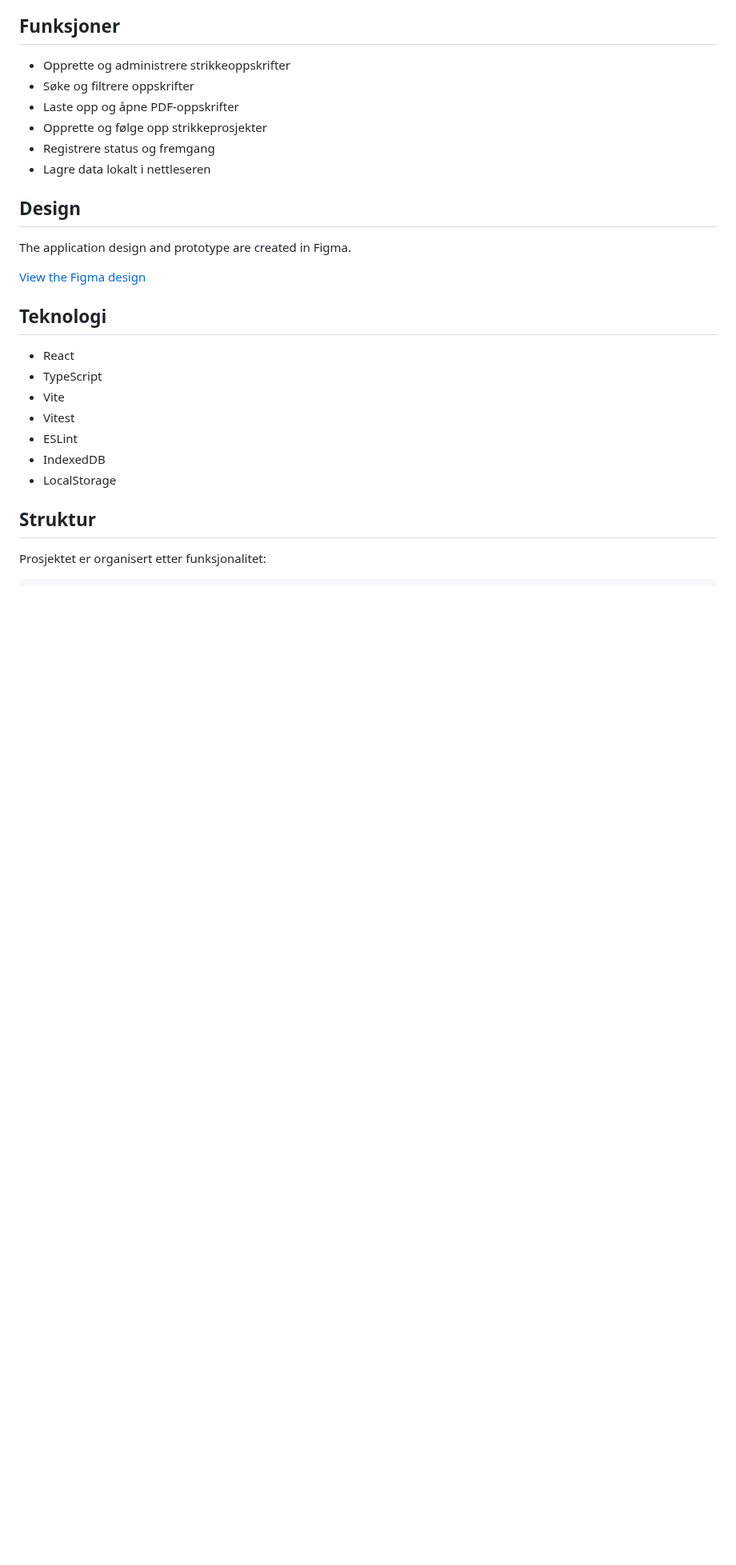
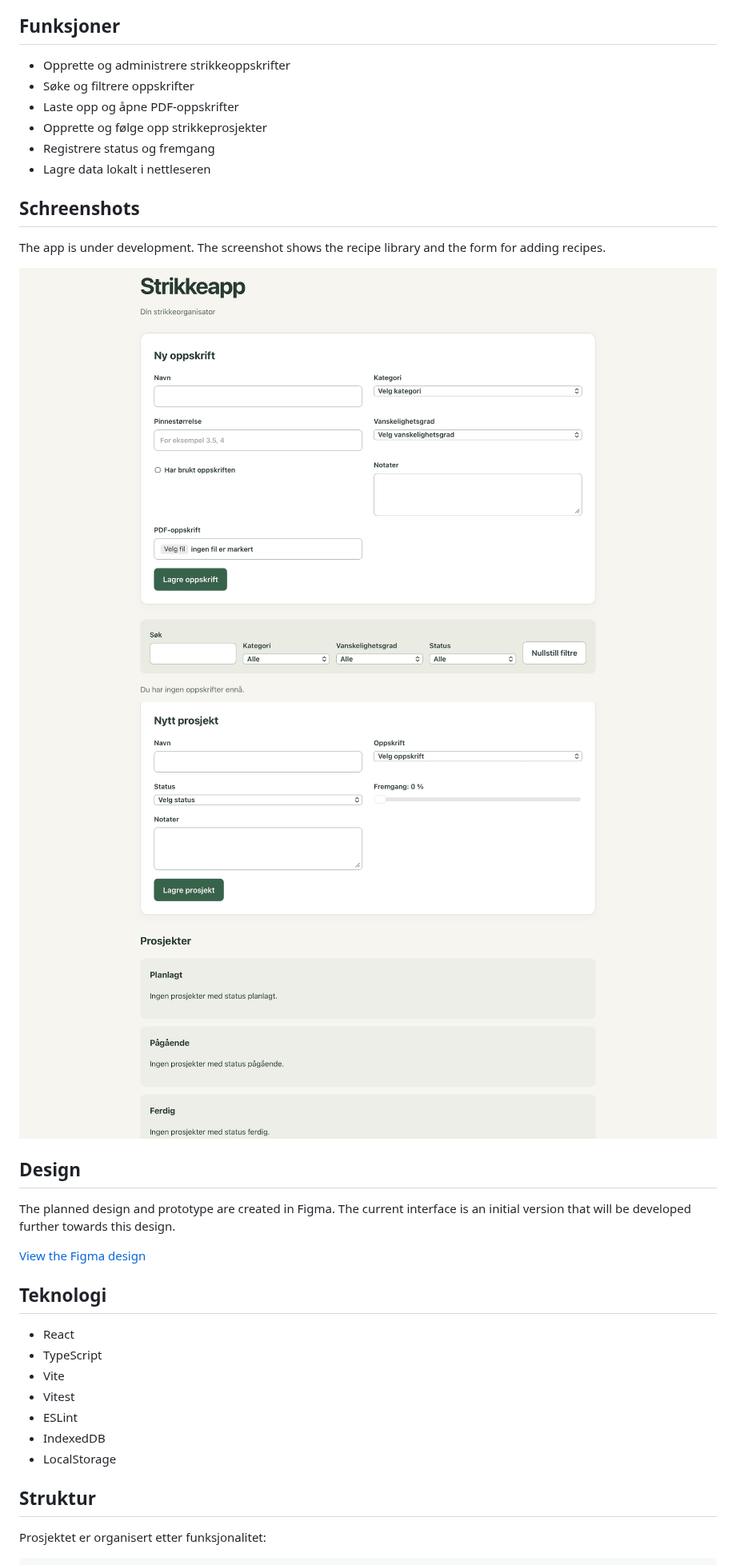
Before and after one commit to marieholen/strikkeapp, a Markdown page: README.md, the part around one of its changes. Shown at 80% size. Drawn GitHub-style; pictures changed too: docs/screenshots/strikkeapp1.png (added), docs/screenshots/strikkeapp2.png (added); blank space fills up the shorter version.

Commit message:
[docs] add schreenshots to README

```diff
--- a/README.md
+++ b/README.md
@@ -13,7 +13,13 @@ En lokal strikkeorganisator for å holde oversikt over oppskrifter og strikkepro
 - Registrere status og fremgang
 - Lagre data lokalt i nettleseren
 
+## Schreenshots
+The app is under development. The screenshot shows the recipe library and the form for adding recipes.
+
+![Recipe library and new recipe form](docs/screenshots/strikkeapp1.png)
+![New project form](docs/screenshots/strikkeapp2.png)
+
 ## Design
 
-The application design and prototype are created in Figma.
+The planned design and prototype are created in Figma. The current interface is an initial version that will be developed further towards this design.
 
```
Also changed, not shown: other parts of README.md (+1 -1 lines).
